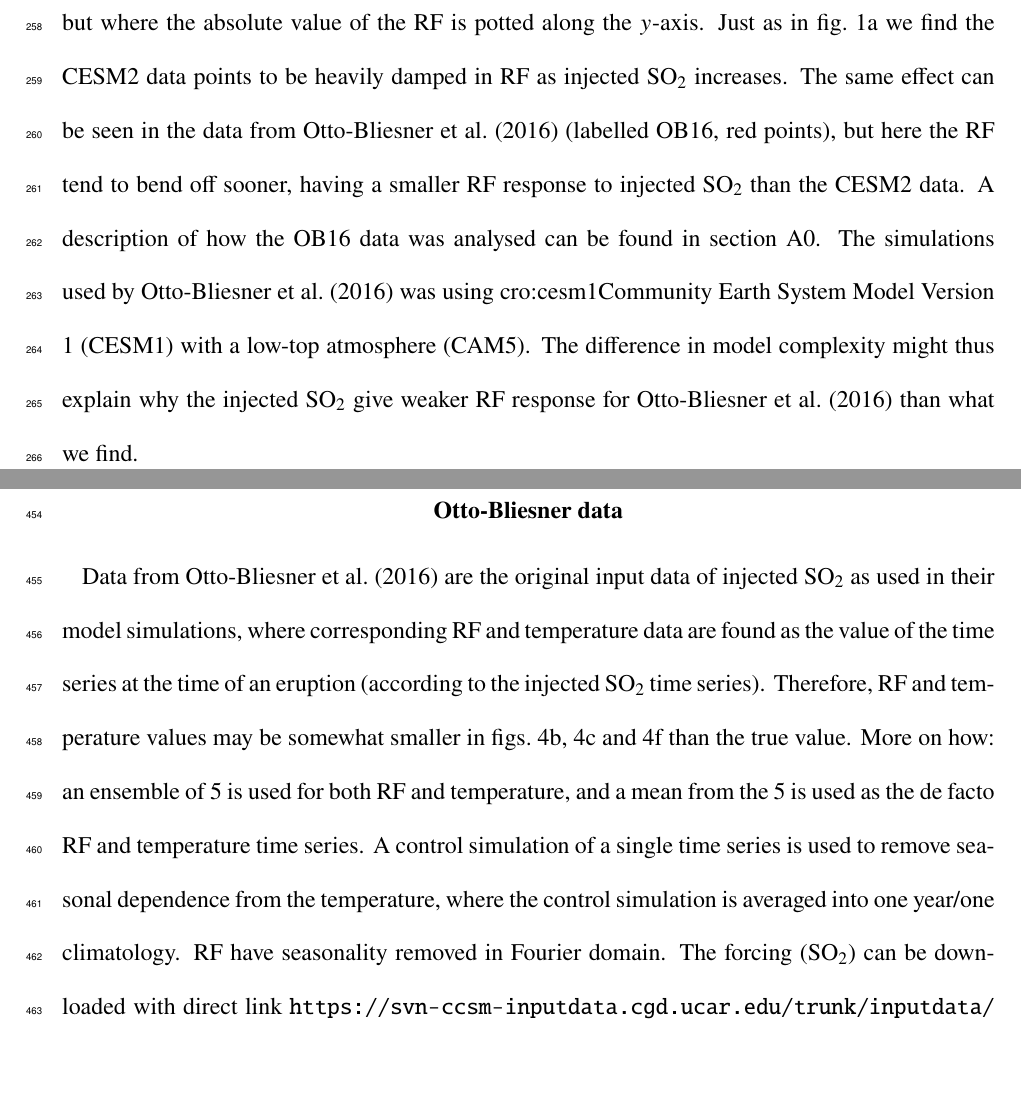
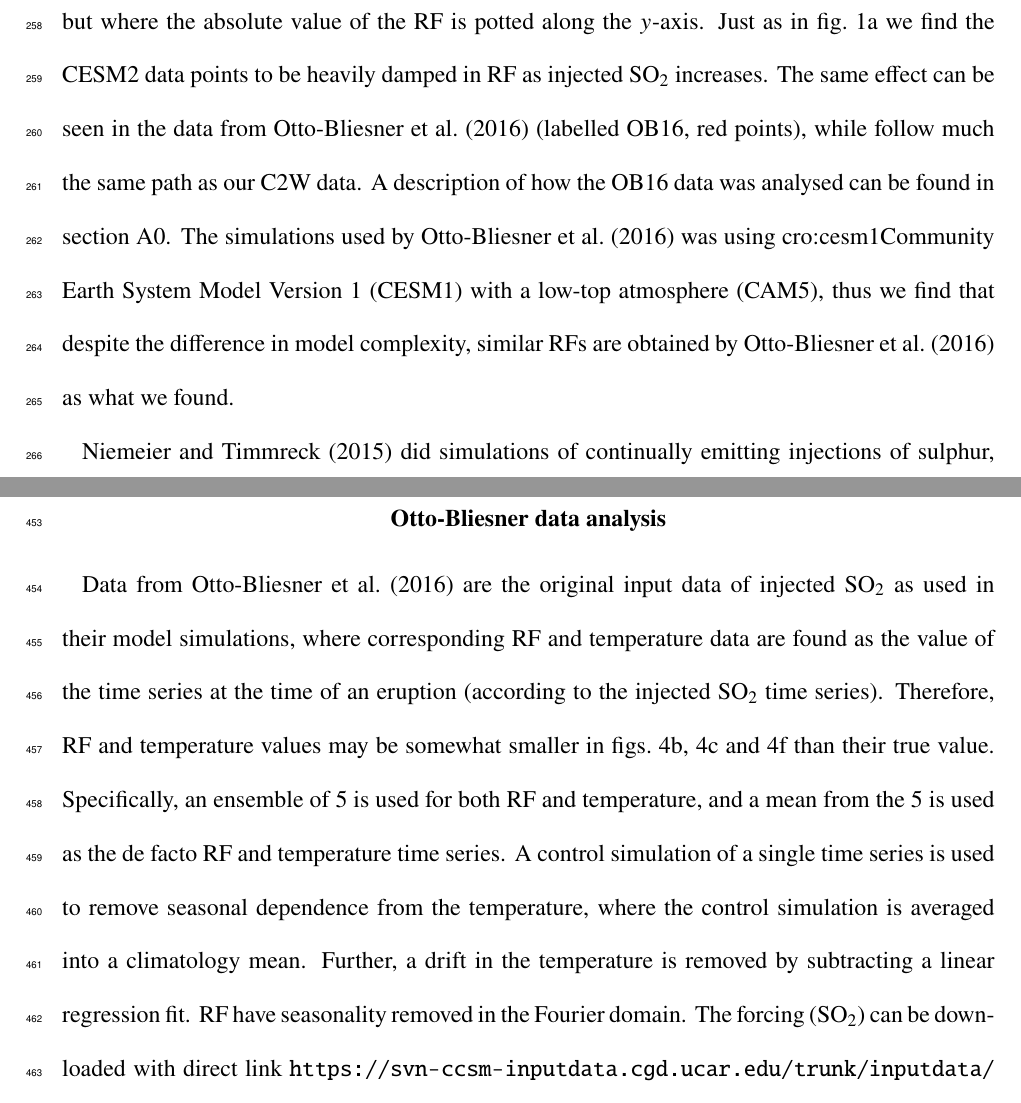
Before and after one commit to engeir/parameter-scan, a LaTeX document (templateV5.tex): two parts of pages 13 and 23 of 45, joined at a grey line, cut so that both start at the same text, the shorter picture padded with empty space. Compiled offline with pdfLaTeX.

Commit message:
chore!: fix incorrect SO2 values from Otto-Bliesner
They were actually using SO4 (I am pretty sure now), not SO2. So now I
scale the injected aerosols by 2/3, and suddenly everything looks so
much better. Data is aligned, which they should, as we use almost the
same models.

```diff
--- a/templateV5.tex
+++ b/templateV5.tex
@@ -665,12 +665,26 @@ versus \ac{rf} is shown in \cref{fig:so2_vs_toa}, but where the absolute value o
 \ac{rf} is potted along the \(y\)-axis. Just as in \cref{fig:aod_vs_toa_full} we find
 the \ac{cesm2} data points to be heavily damped in \ac{rf} as \iso{} increases. The same
 effect can be seen in the data from \citet{ottobliesner2016} (labelled OB16, red
-points), but here the \ac{rf} tend to bend off sooner, having a smaller \ac{rf} response
-to \iso{} than the \ac{cesm2} data. A description of how the OB16 data was analysed can
-be found in \cref{app:ob16}. The simulations used by \citet{ottobliesner2016} was using
-\ac{cesm1} with a low-top atmosphere (\ac{cam5}). The difference in model complexity
-might thus explain why the \iso{} give weaker \ac{rf} response for
-\citet{ottobliesner2016} than what we find.
+points), while follow much the same path as our \ac{c2w} data. A description of how the
+OB16 data was analysed can be found in \cref{app:ob16}. The simulations used by
+\citet{ottobliesner2016} was using \ac{cesm1} with a low-top atmosphere (\ac{cam5}),
+thus we find that despite the difference in model complexity, similar \acp{rf} are
+obtained by \citet{ottobliesner2016} as what we found.
+
+% \begin{figure*}
+%   \centering
+%   \includegraphics[width=0.95\linewidth]{figures/parameter_scan.png}
+%
+%   \caption{(a) \ac{aod} (b) \ac{rf} and (c) temperature as a function of \iso{}\@. (d)
+%     \ac{rf} and (e) temperature as a function of \ac{aod}. (f) Temperature as a function of
+%     \ac{rf}. \ac{c2w} cases are shown as blue diamonds, the \ac{c2wsn} case is the brown
+%     three-branched twig, OB16 are data from \citet{ottobliesner2016} marked as red
+%     asterisks, the purple star and yellow plus are Mt.\ Pinatubo and Mt.\ Tambora estimates,
+%     the pink square is the one-hundred times Mt.\ Pinatubo super-volcano from
+%     \citet{jones2005} and the pink disk is the \ac{ytt} super-volcano from
+%     \citet{timmreck2010}. A pink stippled line is in (b) used to draw the function from
+%     \cref{eq:niemeier_exponential}}\label{fig:parameter_scan}%
+% \end{figure*}
 
 \begin{figure*}
   \begin{subfigure}{0.5\linewidth}
@@ -1155,18 +1169,20 @@ parameter \(\alpha \) for volcanic forcing in comparison to forcing from for exa
 
 \appendix
 
-\appendixtitle{Otto-Bliesner data}\label{app:ob16}
+\appendixtitle{Otto-Bliesner data analysis}\label{app:ob16}
 
 Data from \citet{ottobliesner2016} are the original input data of \iso{} as used in
 their model simulations, where corresponding \ac{rf} and temperature data are found as
 the value of the time series at the time of an eruption (according to the \iso{} time
 series). Therefore, \ac{rf} and temperature values may be somewhat smaller in
-\cref{fig:so2_vs_toa,fig:so2_vs_temp,fig:toa_vs_temp} than the true value. More on how:
-an ensemble of 5 is used for both \ac{rf} and temperature, and a mean from the 5 is used
-as the de facto \ac{rf} and temperature time series. A control simulation of a single
-time series is used to remove seasonal dependence from the temperature, where the
-control simulation is averaged into one year/one climatology. \ac{rf} have seasonality
-removed in Fourier domain. The forcing (\ce{SO2}) can be downloaded with direct link
+\cref{fig:so2_vs_toa,fig:so2_vs_temp,fig:toa_vs_temp} than their true value.
+Specifically, an ensemble of 5 is used for both \ac{rf} and temperature, and a mean from
+the 5 is used as the de facto \ac{rf} and temperature time series. A control simulation
+of a single time series is used to remove seasonal dependence from the temperature,
+where the control simulation is averaged into a climatology mean. Further, a drift in
+the temperature is removed by subtracting a linear regression fit. \ac{rf} have
+seasonality removed in the Fourier domain. The forcing (\ce{SO2}) can be downloaded with
+direct link
 \url{https://svn-ccsm-inputdata.cgd.ucar.edu/trunk/inputdata/atm/cam/volc/IVI2LoadingLatHeight501-2000_L18_c20100518.nc},
 or found at \url{https://www.cesm.ucar.edu/working-groups/paleo/simulations/ccsm4-lm}
 and \url{https://svn-ccsm-inputdata.cgd.ucar.edu/trunk/inputdata/atm/cam/volc/}
```
Also changed, not shown: figures/injection_vs_temperature.png, figures/injection_vs_temperature_logscale.png, figures/injection_vs_toa.png, figures/injection_vs_toa_logscale.png, figures/parameter_scan.png (added), figures/toa_vs_temperature.png, templateV5.tex (2 more changed lines).
